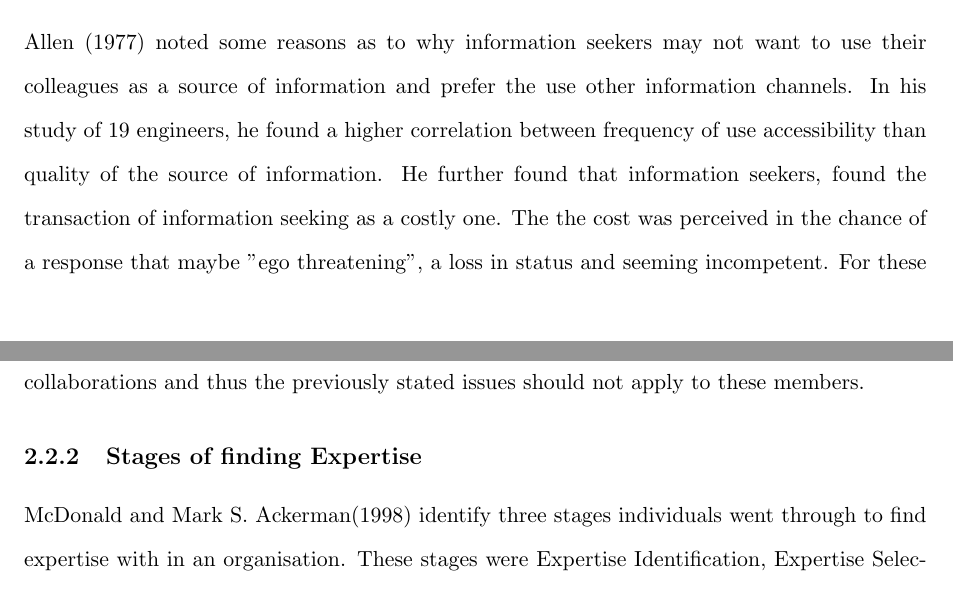
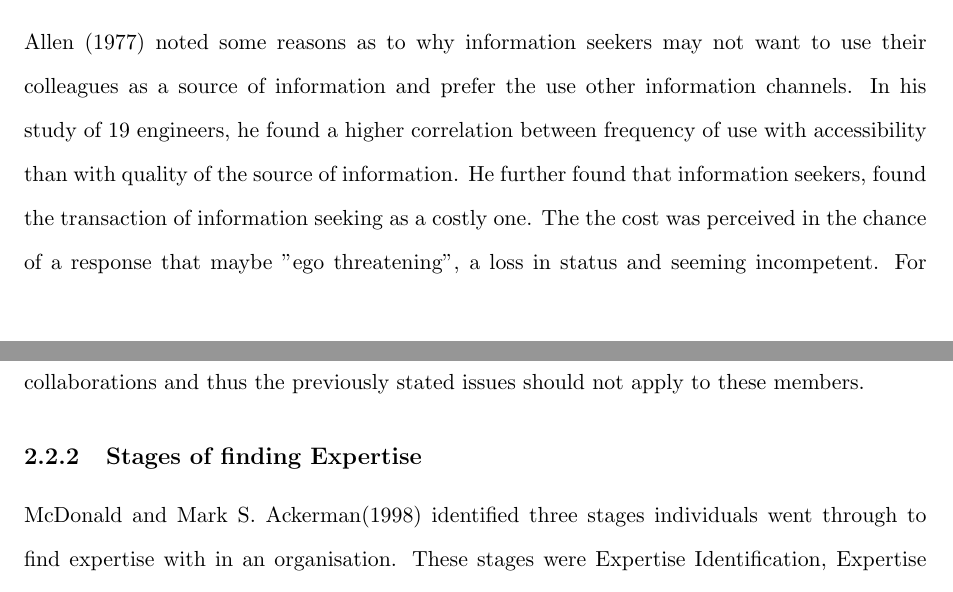
Before and after one commit to jingar/Dissertation, a LaTeX thesis (DIsseration.tex): two parts of pages 8 and 9 of 27, joined at a grey line, cut so that both start at the same text. Compiled offline with pdfLaTeX.

Commit message:
fixed more grammar mistakes

```diff
--- a/DIsseration.tex
+++ b/DIsseration.tex
@@ -57,11 +57,11 @@ People seeking experts for the second reasons need experts for a continued perio
 ASCUS members looking for collaboration fall into both categories. While members may be be looking for active collaborators to participate with in their project, they may also be seeking advice or information into a field they have no expertise in. Thus it is important for the system to facilitate both types of members.
 
 \subsection{Why people do not want to seek experts?}
-Allen (\citeyear{allen1977}) noted some reasons as to why information seekers may not want to use their colleagues as a source of information and prefer the use other information channels. In his study of 19 engineers, he found a higher correlation between frequency of use accessibility than quality of the source of information. He further found that information seekers, found the transaction of information seeking as a costly one. The the cost was perceived in the chance of a response that maybe "ego threatening", a loss in status and seeming incompetent. For these reasons engineers would first look at documentation as a source of information.
+Allen (\citeyear{allen1977}) noted some reasons as to why information seekers may not want to use their colleagues as a source of information and prefer the use other information channels. In his study of 19 engineers, he found a higher correlation between frequency of use with accessibility than with quality of the source of information. He further found that information seekers, found the transaction of information seeking as a costly one. The the cost was perceived in the chance of a response that maybe "ego threatening", a loss in status and seeming incompetent. For these reasons engineers would first look at documentation as a source of information.
 
 While it has been shown there are issues when seeking experts, they are not of primary concern. ASCUS is organisation for collaboration thus it is assumed that members are looking for interaction. Further it can be assumed that many members have already been part of collaborations and thus the previously stated issues should not apply to these members.
 \subsection{Stages of finding Expertise}
-\citeauthor{mcdonalackerman1998}(\citeyear{mcdonalackerman1998}) identify three stages individuals went through to find expertise with in an organisation. These stages were Expertise Identification, Expertise Selection and Escalation.
+\citeauthor{mcdonalackerman1998}(\citeyear{mcdonalackerman1998}) identified three stages individuals went through to find expertise with in an organisation. These stages were Expertise Identification, Expertise Selection and Escalation.
 \subsubsection{Expertise Identification}
-Expert identification is defined as \enquote {the problem of knowing what information or special skills other individuals have.} It is further noted that expertise identification is difficult problem to solve.It contains many varying factors such as what is expertise , how will it be used within the given context and the problem of handling the change of individuals skills and expertise as time goes on. One solution to such expertise identification is to \enquote {consider the types of historical artifacts that are employed by local users as resources and then incorporate use of those within the system.}\autocite{mcdonalackerman1998}
+Expert identification is defined as \enquote {the problem of knowing what information or special skills other individuals have.} It is further noted that expertise identification is difficult problem to solve. It contains many varying factors such as what is expertise , how will it be used within the given context and the problem of handling the change of individuals skills and expertise as time goes on. One solution to such expertise identification is to \enquote {consider the types of historical artifacts that are employed by local users as resources and then incorporate use of those within the system.}\autocite{mcdonalackerman1998}
 \subsubsection{Expertise Selection}
@@ -69,7 +69,8 @@ After determining who has what expertise it is intuitive to then select the most
 
 \subsubsection{Expertise Escalation}
 Escalation is the process by which people resolve the failure of the expertise identification or selection mechanism. The expertise seeker may try to identify other experts or pursue other experts that maybe able to solve the problem.  This does not necessary involve asking members higher up in the organisation hierarchy, it may involve asking help from less desirable experts or even searching for experts in a different department within the organisation\autocite{mcdonalackerman1998}.
-
+\\
+\\
 The system being built should emulate the first two stages and try to avoid the third stage as much as possible. The system ,with regards to expertise identification, should try to match with as much accuracy as possible if a person is an expert in a particular area. In the second stage the system should order the found candidates in an ranked list with the top candidate the most useful to expert seeker. The ideal solution would be to never reach the expertise escalation stage at all but their is no known system that is 100\% accurate in expertise identification and selection. Furthermore it is unclear from the literature as to how a system can help the user in the expertise escalation stage.
 
 \subsection{Traditional Approach}
```
Also changed, not shown: DIsseration.pdf, DIsseration.tex (2 more changed lines), 2 other files.
